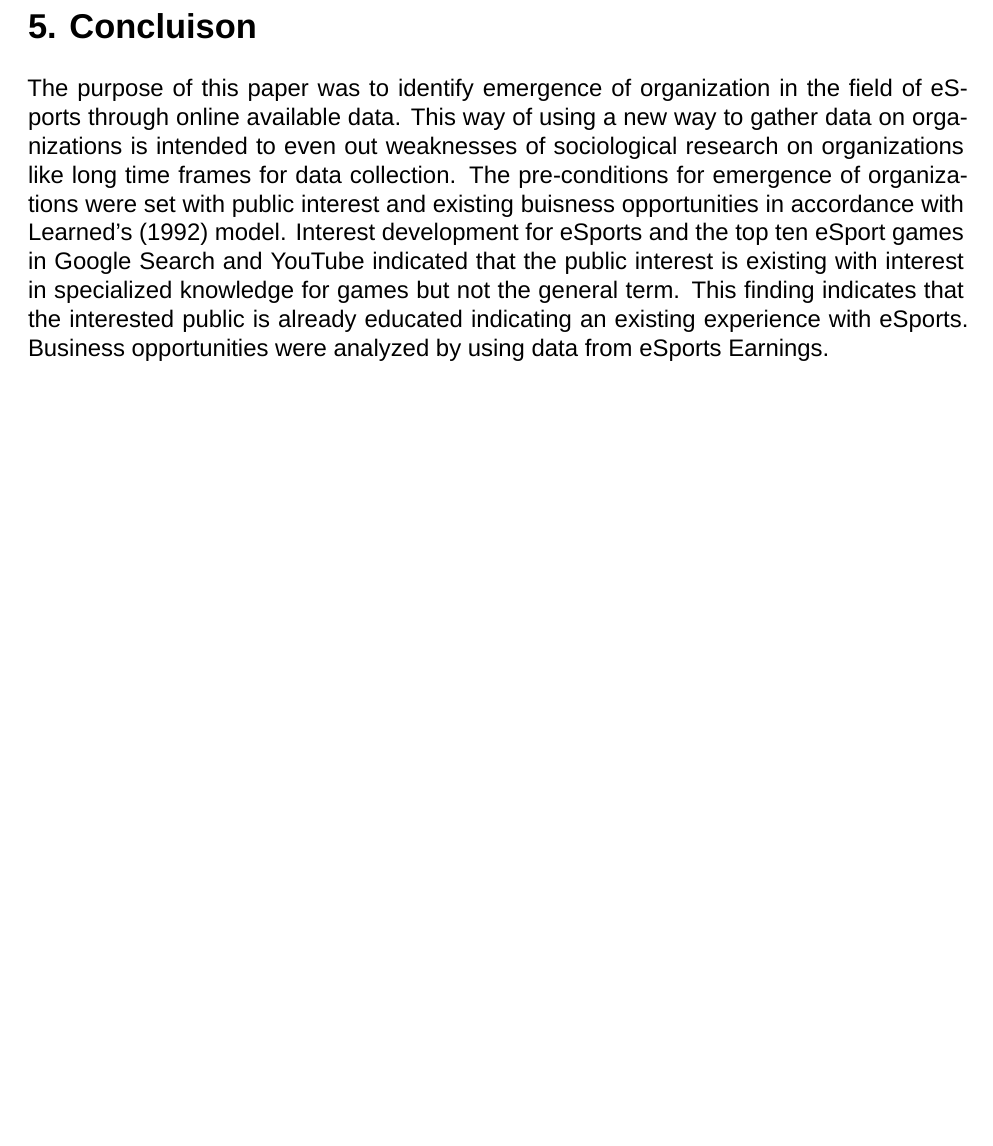
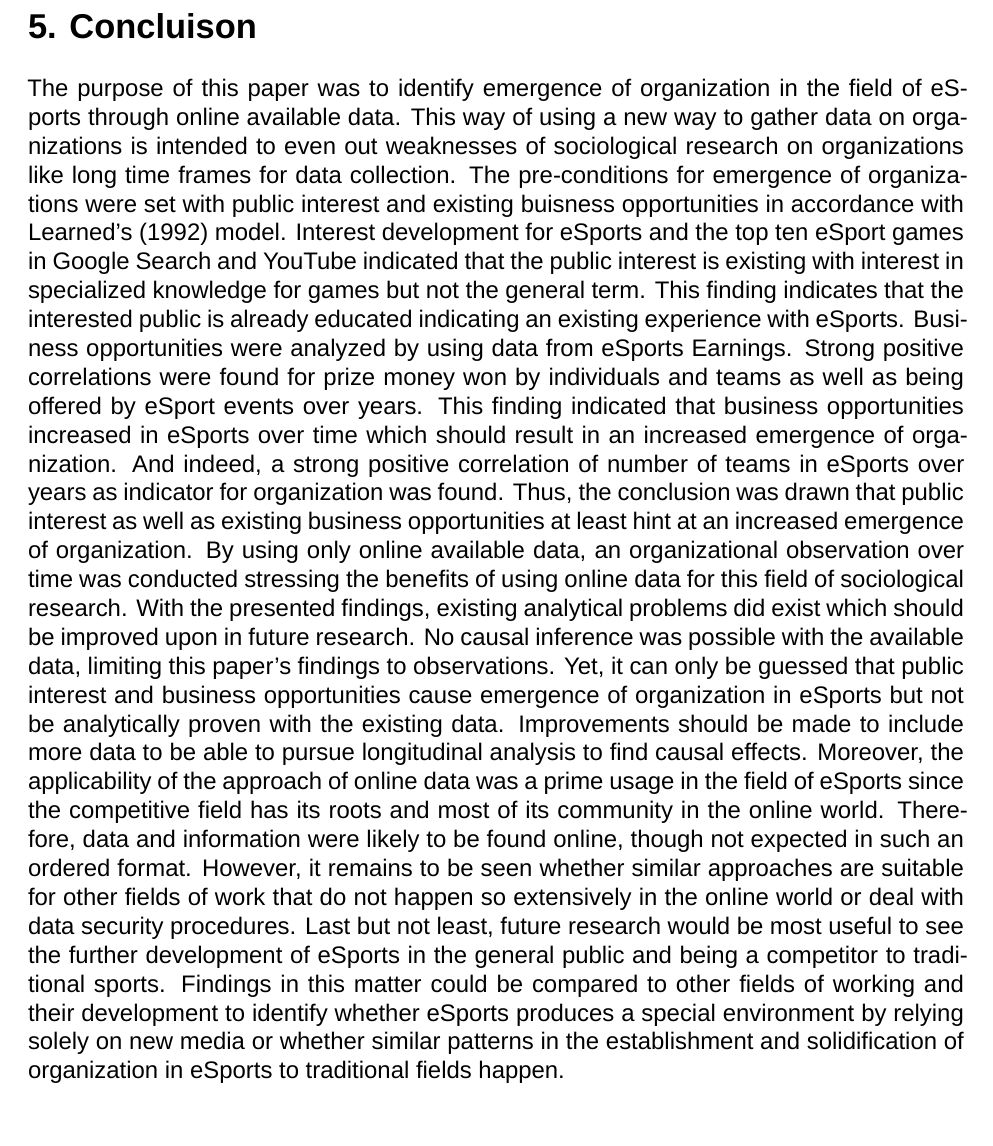
Before and after one commit to sikoob/termpaper, an R Markdown document (termpaper_document.Rmd): part of page 7 of 9 before the commit and part of page 7 of 10 after it, cut so that both start at the same text, the shorter picture padded with empty space. Rendered offline with R 4.5, knitr and Pandoc, then LaTeX, with nearby package versions; some code elsewhere in the file could not run offline; a font, style sheet, LaTeX package, included part or bibliography that could not be used is replaced or left out.

Commit message:
Finishing first draft

```diff
--- a/termpaper_document.Rmd
+++ b/termpaper_document.Rmd
@@ -130,11 +130,8 @@ The implications drawn from these findings through the online dataset imply that
 
 # 5. Concluison
 
-The purpose of this paper was to identify emergence of organization in the field of eSports through online available data. This way of using a new way to gather data on organizations is intended to even out weaknesses of sociological research on organizations like long time frames for data collection. The pre-conditions for emergence of organizations were set with public interest and existing buisness opportunities in accordance with Learned's (1992) model. Interest development for eSports and the top ten eSport games in Google Search and YouTube indicated that the public interest is existing with interest in specialized knowledge for games but not the general term. This finding indicates that the interested public is already educated indicating an existing experience with eSports. Business opportunities were analyzed by using data from eSports Earnings.
-
-
-
-
+The purpose of this paper was to identify emergence of organization in the field of eSports through online available data. This way of using a new way to gather data on organizations is intended to even out weaknesses of sociological research on organizations like long time frames for data collection. The pre-conditions for emergence of organizations were set with public interest and existing buisness opportunities in accordance with Learned's (1992) model. Interest development for eSports and the top ten eSport games in Google Search and YouTube indicated that the public interest is existing with interest in specialized knowledge for games but not the general term. This finding indicates that the interested public is already educated indicating an existing experience with eSports. Business opportunities were analyzed by using data from eSports Earnings. Strong positive correlations were found for prize money won by individuals and teams as well as being offered by eSport events over years. This finding indicated that business opportunities increased in eSports over time which should result in an increased emergence of organization. And indeed, a strong positive correlation of number of teams in eSports over years as indicator for organization was found. Thus, the conclusion was drawn that public interest as well as existing business opportunities at least hint at an increased emergence of organization. By using only online available data, an organizational observation over time was conducted stressing the benefits of using online data for this field of sociological research.
+With the presented findings, existing analytical problems did exist which should be improved upon in future research. No causal inference was possible with the available data, limiting this paper's findings to observations. Yet, it can only be guessed that public interest and business opportunities cause emergence of organization in eSports but not be analytically proven with the existing data. Improvements should be made to include more data to be able to pursue longitudinal analysis to find causal effects. Moreover, the applicability of the approach of online data was a prime usage in the field of eSports since the competitive field has its roots and most of its community in the online world. Therefore, data and information were likely to be found online, though not expected in such an ordered format. However, it remains to be seen whether similar approaches are suitable for other fields of work that do not happen so extensively in the online world or deal with data security procedures. Last but not least, future research would be most useful to see the further development of eSports in the general public and being a competitor to traditional sports. Findings in this matter could be compared to other fields of working and their development to identify whether eSports produces a special environment by relying solely on new media or whether similar patterns in the establishment and solidification of organization in eSports to traditional fields happen.
 
 
 # References
```
